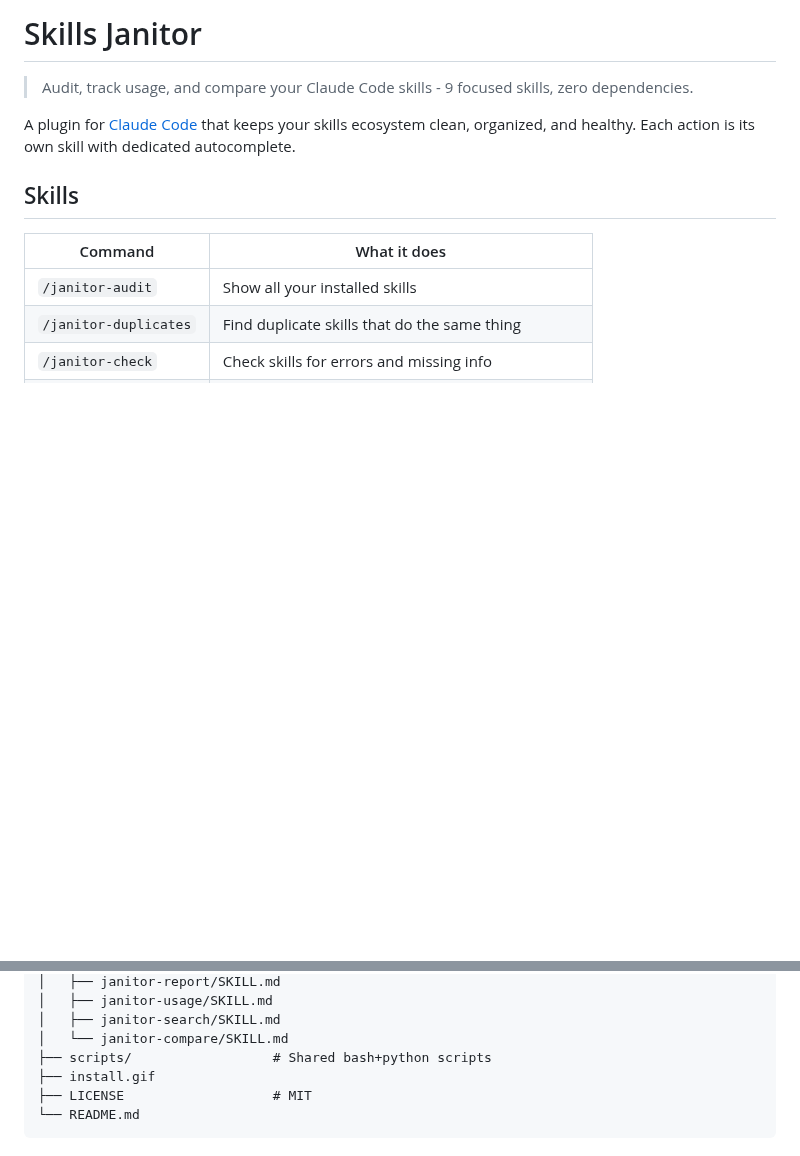
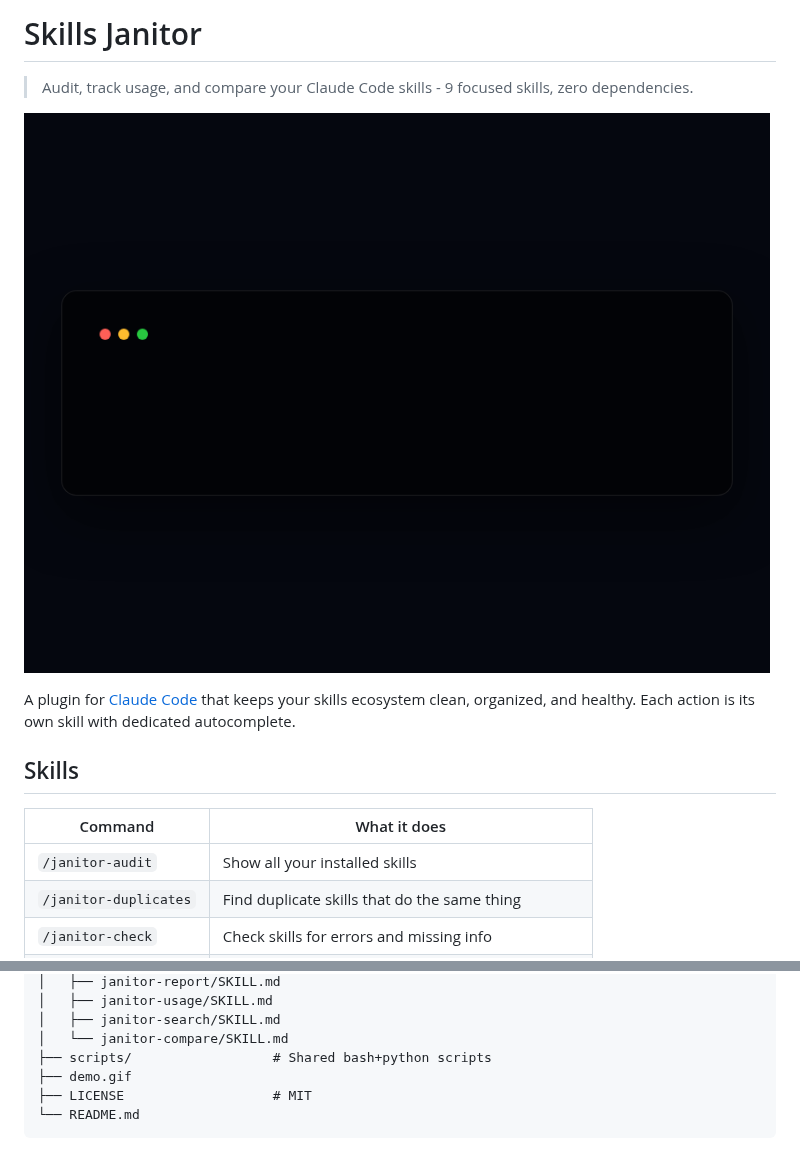
Before and after one commit to khendzel/skills-janitor, a Markdown page: README.md, 2 parts joined by grey strips. GitHub-like rendering; blank space fills up the shorter version.

Commit message:
Move demo GIF to top of README, remove install section GIF
The install demo doubles as the main promo — shows all 9 skills
with descriptions in a clean terminal animation.

Co-Authored-By: Claude Opus 4.6 (1M context) <noreply@anthropic.com>

````diff
--- a/README.md
+++ b/README.md
@@ -1,6 +1,8 @@
 # Skills Janitor
 
 > Audit, track usage, and compare your Claude Code skills - 9 focused skills, zero dependencies.
+
+![Skills Janitor](demo.gif)
 
 A plugin for [Claude Code](https://claude.ai/claude-code) that keeps your skills ecosystem clean, organized, and healthy. Each action is its own skill with dedicated autocomplete.
 
@@ -112,7 +112,7 @@ skills-janitor/
 │   ├── janitor-search/SKILL.md
 │   └── janitor-compare/SKILL.md
 ├── scripts/                  # Shared bash+python scripts
-├── install.gif
+├── demo.gif
 ├── LICENSE                   # MIT
 └── README.md
 ```
````
Also changed, not shown: other parts of README.md (+0 -2 lines), demo.gif (renamed from install.gif).
